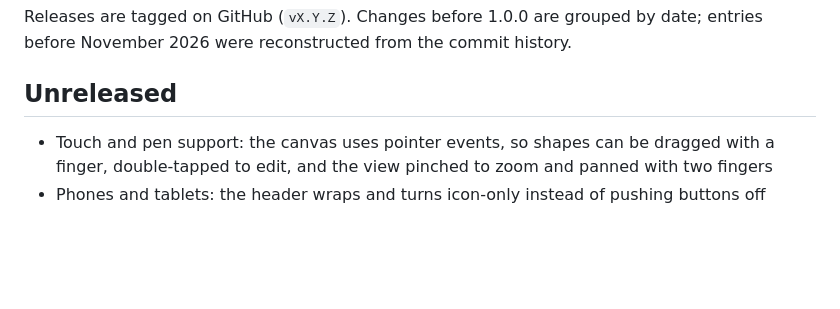
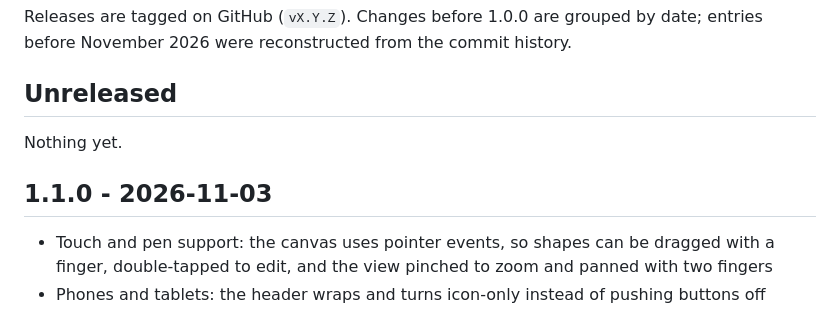
Before and after one commit to jozeta/AsciiFlow, a Markdown page: CHANGELOG.md, the part around the change. Rendered like a GitHub page; blank space fills up the shorter version.

Commit message:
Release 1.1.0
Co-Authored-By: Claude Opus 5.5 <noreply@anthropic.com>

```diff
--- a/CHANGELOG.md
+++ b/CHANGELOG.md
@@ -5,6 +5,10 @@ All notable changes to AsciiFlow are listed here, newest first.
 Releases are tagged on GitHub (`vX.Y.Z`). Changes before 1.0.0 are grouped by date; entries before November 2026 were reconstructed from the commit history.
 
 ## Unreleased
+
+Nothing yet.
+
+## 1.1.0 - 2026-11-03
 
 - Touch and pen support: the canvas uses pointer events, so shapes can be dragged with a finger,
   double-tapped to edit, and the view pinched to zoom and panned with two fingers
```
